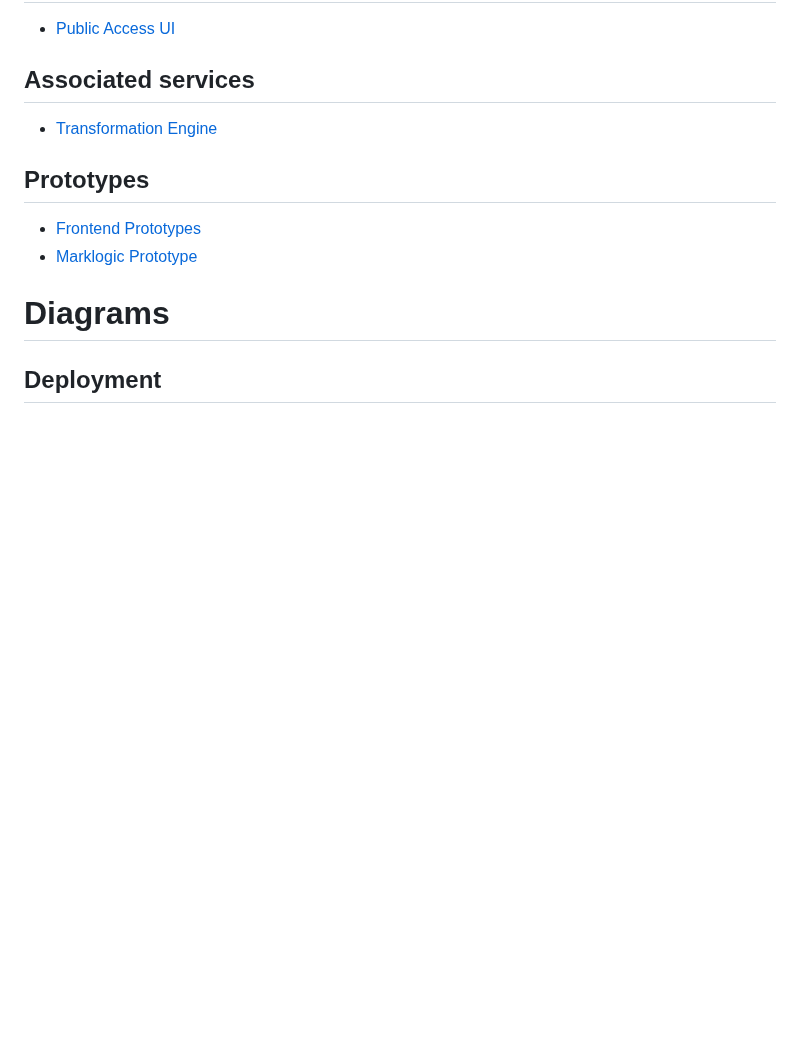
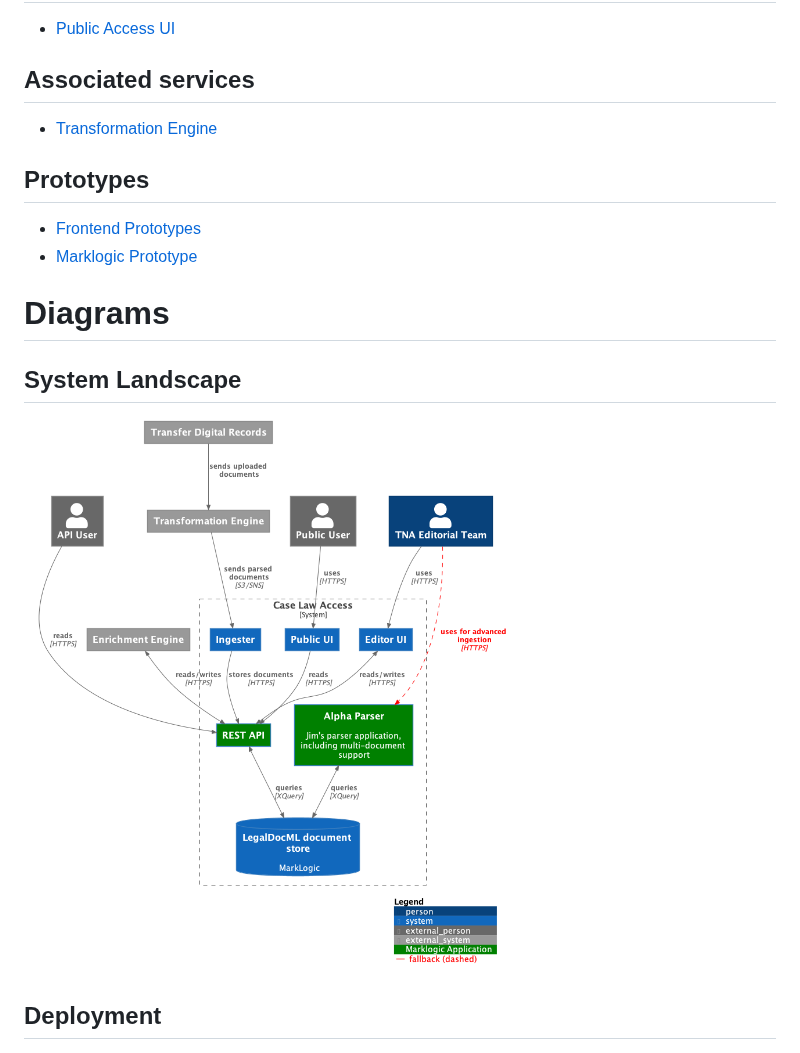
Before and after one commit to nationalarchives/ds-find-caselaw-docs, a Markdown page: README.md, the part around the change. Drawn GitHub-style; pictures changed too: doc/arch/images/System Landscape.png (added); blank space fills up the shorter version.

Commit message:
add system landscape diagram

```diff
--- a/README.md
+++ b/README.md
@@ -18,6 +18,10 @@ This is the central repository for the Case Law Public Access service. It includ
 
 # Diagrams
 
+## System Landscape
+
+![System Landscape Diagram](doc/arch/images/System%20Landscape.png)
+
 ## Deployment
 
 ![Deployment Diagram](doc/arch/images/Deployment%20Diagram.png)
```
Also changed, not shown: 2 other files.
